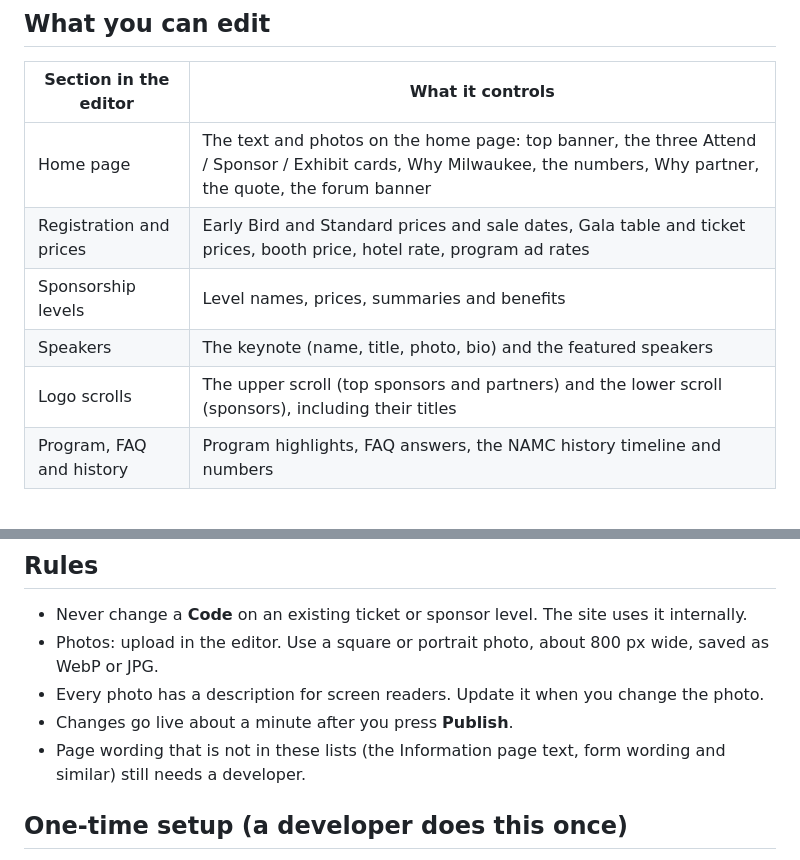
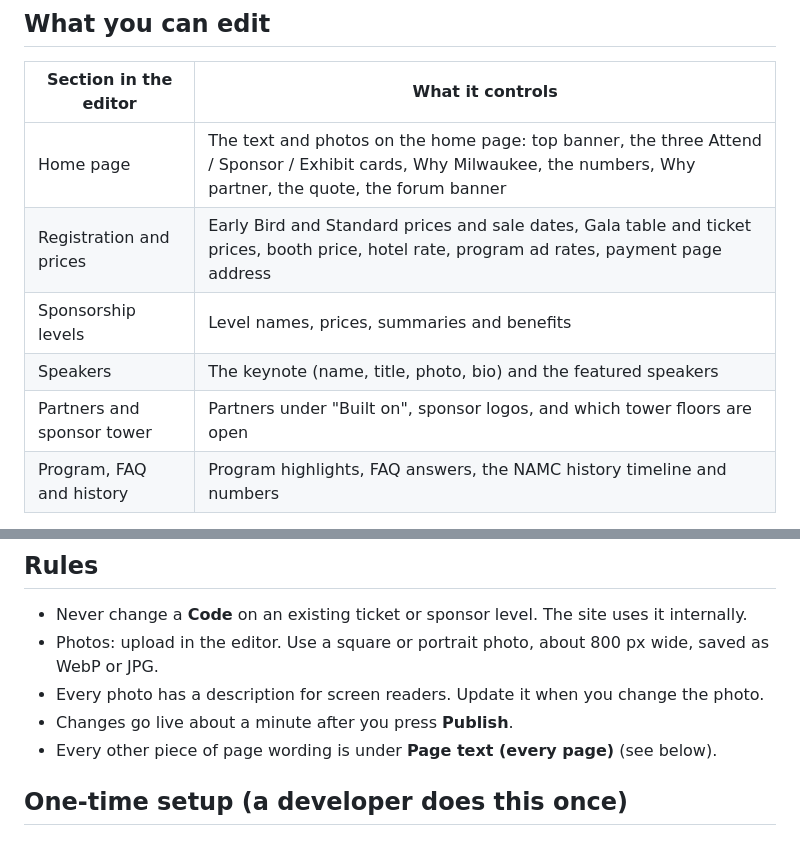
Before and after one commit to bkknerd/namc-events, a Markdown page: CONTENT-GUIDE.md, 2 parts joined by grey strips. Drawn GitHub-style.

Commit message:
Content guide: current editor sections
Co-Authored-By: Claude Opus 5.5 <noreply@anthropic.com>
Claude-Session: https://claude.ai/code/session_0155bDECsw9DgvnE1VQAM9Dd

```diff
--- a/CONTENT-GUIDE.md
+++ b/CONTENT-GUIDE.md
@@ -6,10 +6,10 @@ Open **/admin** on the website, sign in with GitHub, and use the **How to edit**
 | Section in the editor | What it controls |
 |---|---|
 | Home page | The text and photos on the home page: top banner, the three Attend / Sponsor / Exhibit cards, Why Milwaukee, the numbers, Why partner, the quote, the forum banner |
-| Registration and prices | Early Bird and Standard prices and sale dates, Gala table and ticket prices, booth price, hotel rate, program ad rates |
+| Registration and prices | Early Bird and Standard prices and sale dates, Gala table and ticket prices, booth price, hotel rate, program ad rates, payment page address |
 | Sponsorship levels | Level names, prices, summaries and benefits |
 | Speakers | The keynote (name, title, photo, bio) and the featured speakers |
-| Logo scrolls | The upper scroll (top sponsors and partners) and the lower scroll (sponsors), including their titles |
+| Partners and sponsor tower | Partners under "Built on", sponsor logos, and which tower floors are open |
 | Program, FAQ and history | Program highlights, FAQ answers, the NAMC history timeline and numbers |
 
 The panel on the right while you edit is a live preview. It is simplified, so photos and spacing look a little different on the real site.
@@ -33,7 +33,7 @@ Change a price or a sale date once and every page updates: the home page, Regist
 - Photos: upload in the editor. Use a square or portrait photo, about 800 px wide, saved as WebP or JPG.
 - Every photo has a description for screen readers. Update it when you change the photo.
 - Changes go live about a minute after you press **Publish**.
-- Page wording that is not in these lists (the Information page text, form wording and similar) still needs a developer.
+- Every other piece of page wording is under **Page text (every page)** (see below).
 
 ## One-time setup (a developer does this once)
 1. Put this folder in the GitHub repository `bkknerd/namc-events` (branch `main`) and connect it to the Netlify site.
```
